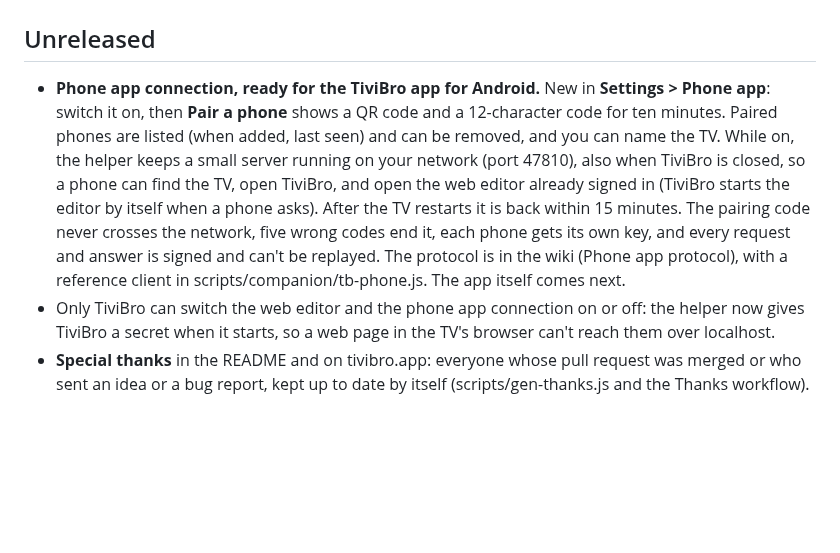
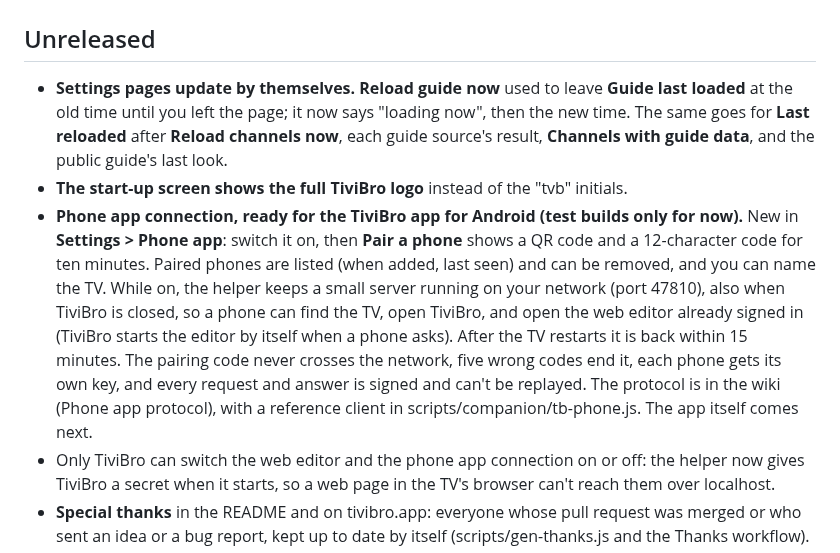
Before and after one commit to ohmybahgosh/TiviBro, a Markdown page: CHANGELOG.md, the part around the change. Rendered like a GitHub page; blank space fills up the shorter version.

```diff
--- a/CHANGELOG.md
+++ b/CHANGELOG.md
@@ -2,7 +2,9 @@
 
 ## Unreleased
 
-- **Phone app connection, ready for the TiviBro app for Android.**  New in **Settings > Phone app**: switch it on, then **Pair a phone** shows a QR code and a 12-character code for ten minutes.  Paired phones are listed (when added, last seen) and can be removed, and you can name the TV.  While on, the helper keeps a small server running on your network (port 47810), also when TiviBro is closed, so a phone can find the TV, open TiviBro, and open the web editor already signed in (TiviBro starts the editor by itself when a phone asks).  After the TV restarts it is back within 15 minutes.  The pairing code never crosses the network, five wrong codes end it, each phone gets its own key, and every request and answer is signed and can't be replayed.  The protocol is in the wiki (Phone app protocol), with a reference client in scripts/companion/tb-phone.js.  The app itself comes next.
+- **Settings pages update by themselves.**  **Reload guide now** used to leave **Guide last loaded** at the old time until you left the page; it now says "loading now", then the new time.  The same goes for **Last reloaded** after **Reload channels now**, each guide source's result, **Channels with guide data**, and the public guide's last look.
+- **The start-up screen shows the full TiviBro logo** instead of the "tvb" initials.
+- **Phone app connection, ready for the TiviBro app for Android (test builds only for now).**  New in **Settings > Phone app**: switch it on, then **Pair a phone** shows a QR code and a 12-character code for ten minutes.  Paired phones are listed (when added, last seen) and can be removed, and you can name the TV.  While on, the helper keeps a small server running on your network (port 47810), also when TiviBro is closed, so a phone can find the TV, open TiviBro, and open the web editor already signed in (TiviBro starts the editor by itself when a phone asks).  After the TV restarts it is back within 15 minutes.  The pairing code never crosses the network, five wrong codes end it, each phone gets its own key, and every request and answer is signed and can't be replayed.  The protocol is in the wiki (Phone app protocol), with a reference client in scripts/companion/tb-phone.js.  The app itself comes next.
 - Only TiviBro can switch the web editor and the phone app connection on or off: the helper now gives TiviBro a secret when it starts, so a web page in the TV's browser can't reach them over localhost.
 - **Special thanks** in the README and on tivibro.app: everyone whose pull request was merged or who sent an idea or a bug report, kept up to date by itself (scripts/gen-thanks.js and the Thanks workflow).
 - Every screenshot, GIF and video re-recorded from the current app, the search video now finds a movie too, and tivibro.app's pictures follow (scripts/demo/site-shots.sh, scripts/demo/phone-shots.js).
```
Also changed, not shown: app/img/splash.png, 6 other files.
